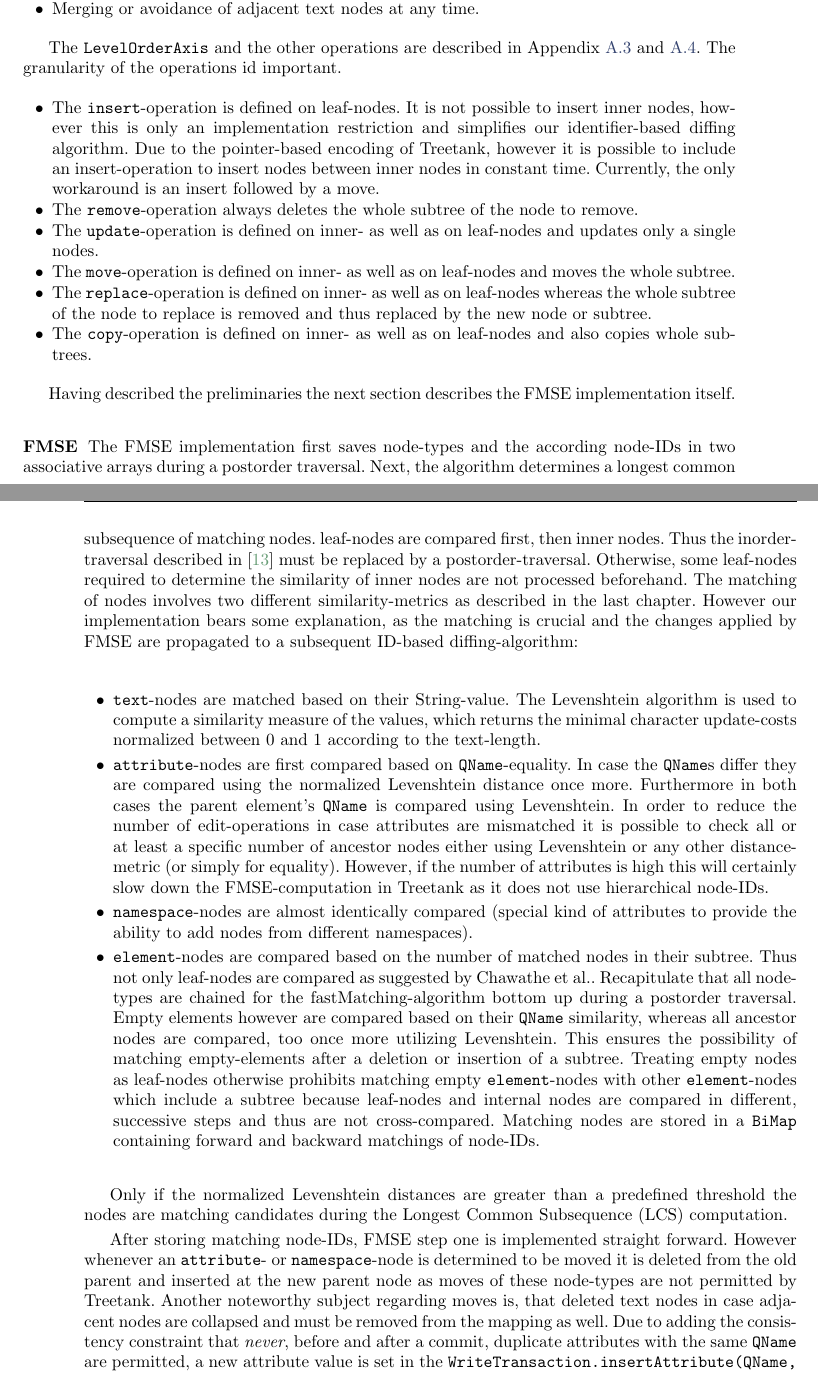
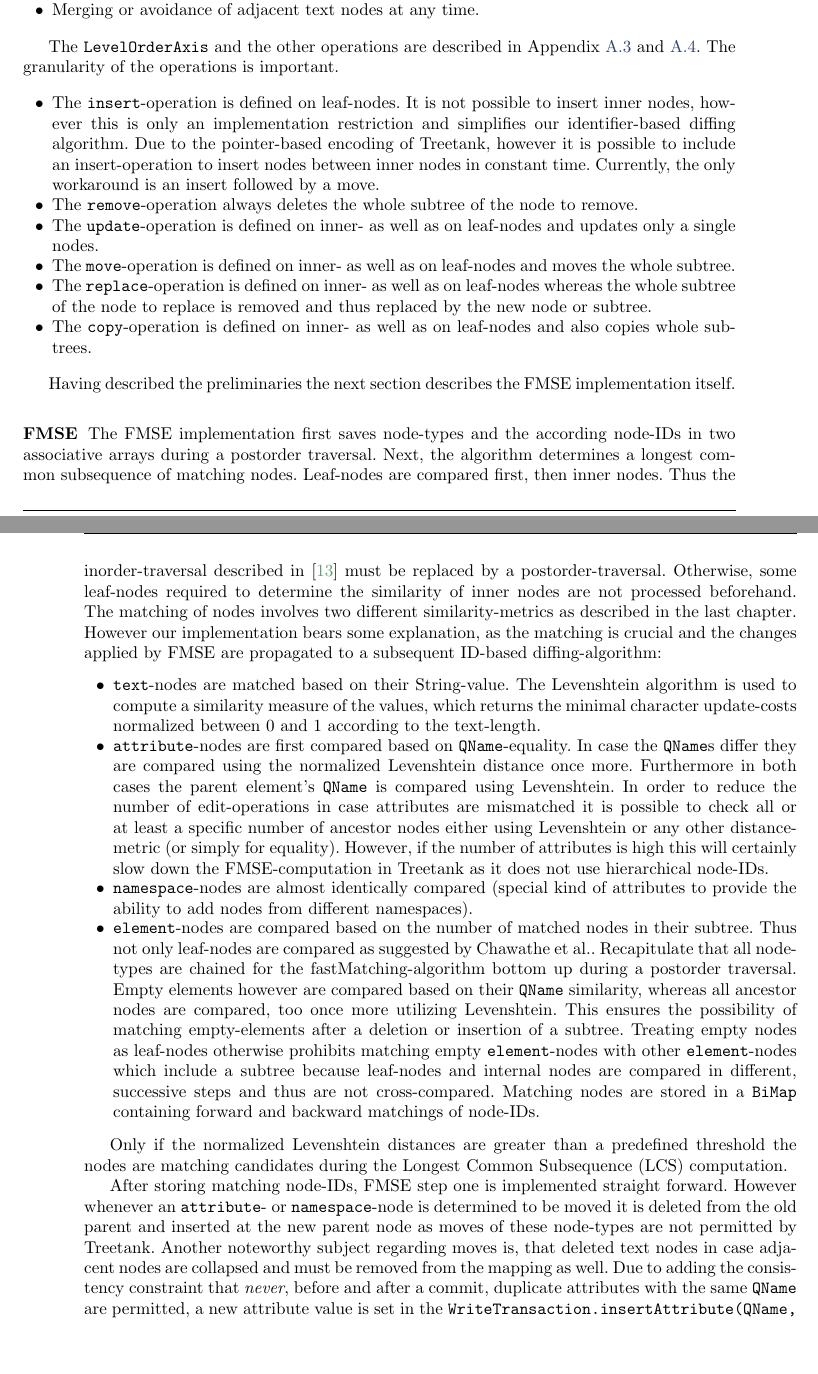
Before and after one commit to JohannesLichtenberger/master-thesis, a LaTeX thesis (Master/Thesis/thesis.tex, which reads Master/Thesis/differences.tex): two parts of pages 28 and 29 of 98, joined at a grey line, cut so that both start at the same text, the shorter picture padded with empty space. Compiled offline with pdfLaTeX.

Commit message:
[FIX] further fixes.

```diff
--- a/Master/Thesis/differences.tex
+++ b/Master/Thesis/differences.tex
@@ -72,7 +72,7 @@ The nodes are matched during a bottom-up (postorder) traversal searching for a L
 \item Merging or avoidance of adjacent text nodes at any time.
 \end{itemize}
 
-The \texttt{LevelOrderAxis} and the other operations are described in Appendix \ref{subsubsec::levelorderaxis} and \ref{subsec::operations}. The granularity of the operations id important.
+The \texttt{LevelOrderAxis} and the other operations are described in Appendix \ref{subsubsec::levelorderaxis} and \ref{subsec::operations}. The granularity of the operations is important.
 
 \begin{itemize}
 \item The \texttt{insert}-operation is defined on leaf-nodes. It is not possible to insert inner nodes, however this is only an implementation restriction and simplifies our identifier-based diffing algorithm. Due to the pointer-based encoding of Treetank, however it is possible to include an insert-operation to insert nodes between inner nodes in constant time. Currently, the only workaround is an insert followed by a move.
@@ -85,7 +85,7 @@ The \texttt{LevelOrderAxis} and the other operations are described in Appendix \
 
 Having described the preliminaries the next section describes the FMSE implementation itself.
 
-\subsubsection{FMSE} The FMSE implementation first saves node-types and the according node-IDs in two associative arrays during a postorder traversal. Next, the algorithm determines a longest common subsequence of matching nodes. leaf-nodes are compared first, then inner nodes. Thus the inorder-traversal described in \cite{chawathe1996change} must be replaced by a postorder-traversal. Otherwise, some leaf-nodes required to determine the similarity of inner nodes are not processed beforehand. The matching of nodes involves two different similarity-metrics as described in the last chapter. However our implementation bears some explanation, as the matching is crucial and the changes applied by FMSE are propagated to a subsequent ID-based diffing-algorithm:
+\subsubsection{FMSE} The FMSE implementation first saves node-types and the according node-IDs in two associative arrays during a postorder traversal. Next, the algorithm determines a longest common subsequence of matching nodes. Leaf-nodes are compared first, then inner nodes. Thus the inorder-traversal described in \cite{chawathe1996change} must be replaced by a postorder-traversal. Otherwise, some leaf-nodes required to determine the similarity of inner nodes are not processed beforehand. The matching of nodes involves two different similarity-metrics as described in the last chapter. However our implementation bears some explanation, as the matching is crucial and the changes applied by FMSE are propagated to a subsequent ID-based diffing-algorithm:
 
 \begin{itemize}
 \item \texttt{text}-nodes are matched based on their String-value. The Levenshtein algo\-rithm is used to compute a similarity measure of the values, which returns the minimal character update-costs normalized between 0 and 1 according to the text-length.
```
Also changed, not shown: 6 other files.
